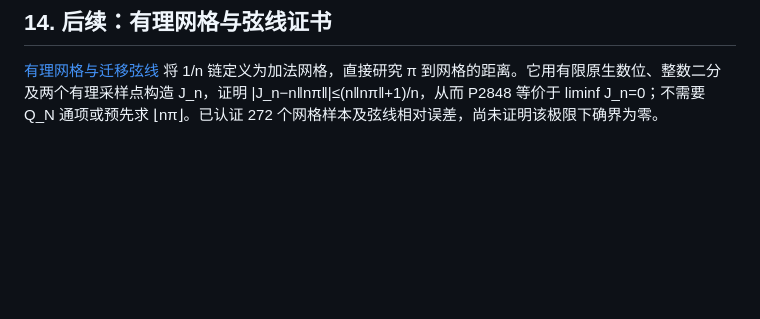
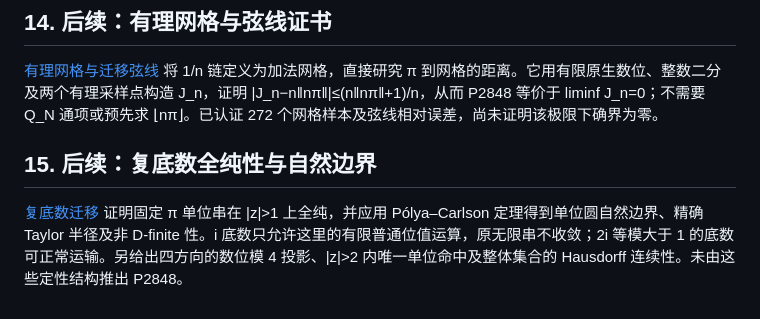
Before and after one commit to epsilon-lain/lain-s-note, a Markdown page: research/base-transport-2026-10-31/README.md, the part around the change. GitHub-like rendering; blank space fills up the shorter version.

```diff
--- a/research/base-transport-2026-10-31/README.md
+++ b/research/base-transport-2026-10-31/README.md
@@ -407,3 +407,7 @@ B(\rho e^{-\varepsilon})=\frac1m\log(1/\varepsilon)+O(1),
 ## 14. 后续：有理网格与弦线证书
 
 [有理网格与迁移弦线](RATIONAL_GRIDS_AND_CHORD_CERTIFICATES.md) 将 1/n 链定义为加法网格，直接研究 π 到网格的距离。它用有限原生数位、整数二分及两个有理采样点构造 J_n，证明 |J_n−n‖nπ‖|≤(n‖nπ‖+1)/n，从而 P2848 等价于 liminf J_n=0；不需要 Q_N 通项或预先求 ⌊nπ⌋。已认证 272 个网格样本及弦线相对误差，尚未证明该极限下确界为零。
+
+## 15. 后续：复底数全纯性与自然边界
+
+[复底数迁移](COMPLEX_BASE_ANALYTICITY.md) 证明固定 π 单位串在 |z|>1 上全纯，并应用 Pólya–Carlson 定理得到单位圆自然边界、精确 Taylor 半径及非 D-finite 性。i 底数只允许这里的有限普通位值运算，原无限串不收敛；2i 等模大于 1 的底数可正常运输。另给出四方向的数位模 4 投影、|z|>2 内唯一单位命中及整体集合的 Hausdorff 连续性。未由这些定性结构推出 P2848。
```
Also changed, not shown: research/base-transport-2026-10-31/COMPLEX_BASE_ANALYTICITY.md (added, +140 -0 lines).
